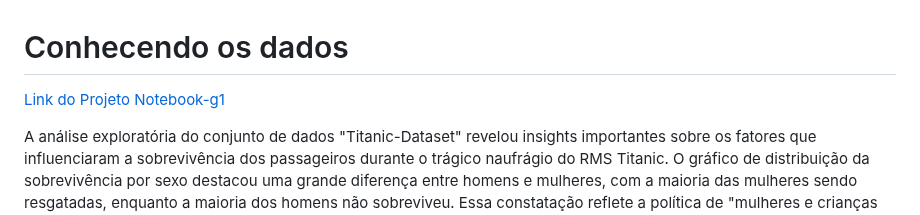
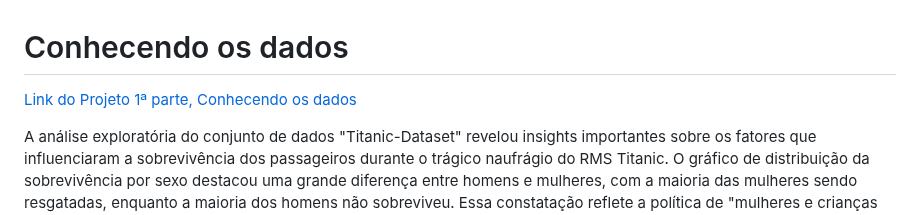
Before and after one commit to ICEI-PUC-Minas-PMV-SI/pmv-si-2024-1-pe7-t1-titanicsurvivalprediction_ex7-g1, a Markdown page: docs/conhecendo-dados.md, the part around the change. Rendered like a GitHub page.

```diff
--- a/docs/conhecendo-dados.md
+++ b/docs/conhecendo-dados.md
@@ -1,5 +1,5 @@
 # Conhecendo os dados
-[Link do Projeto Notebook-g1](/src/notebook-g1-titanicsp.md)
+[Link do Projeto 1ª parte, Conhecendo os dados](/src/notebook-g1-titanicsp.md)
 
 A análise exploratória do conjunto de dados "Titanic-Dataset" revelou insights importantes sobre os fatores que influenciaram a sobrevivência dos passageiros durante o trágico naufrágio do RMS Titanic. O gráfico de distribuição da sobrevivência por sexo destacou
 uma grande diferença  entre homens e mulheres, com a maioria das mulheres sendo resgatadas, enquanto a maioria dos homens não sobreviveu. Essa constatação reflete a política de "mulheres e crianças primeiro" adotada nos esforços de salvamento. Além disso, o histograma
```
